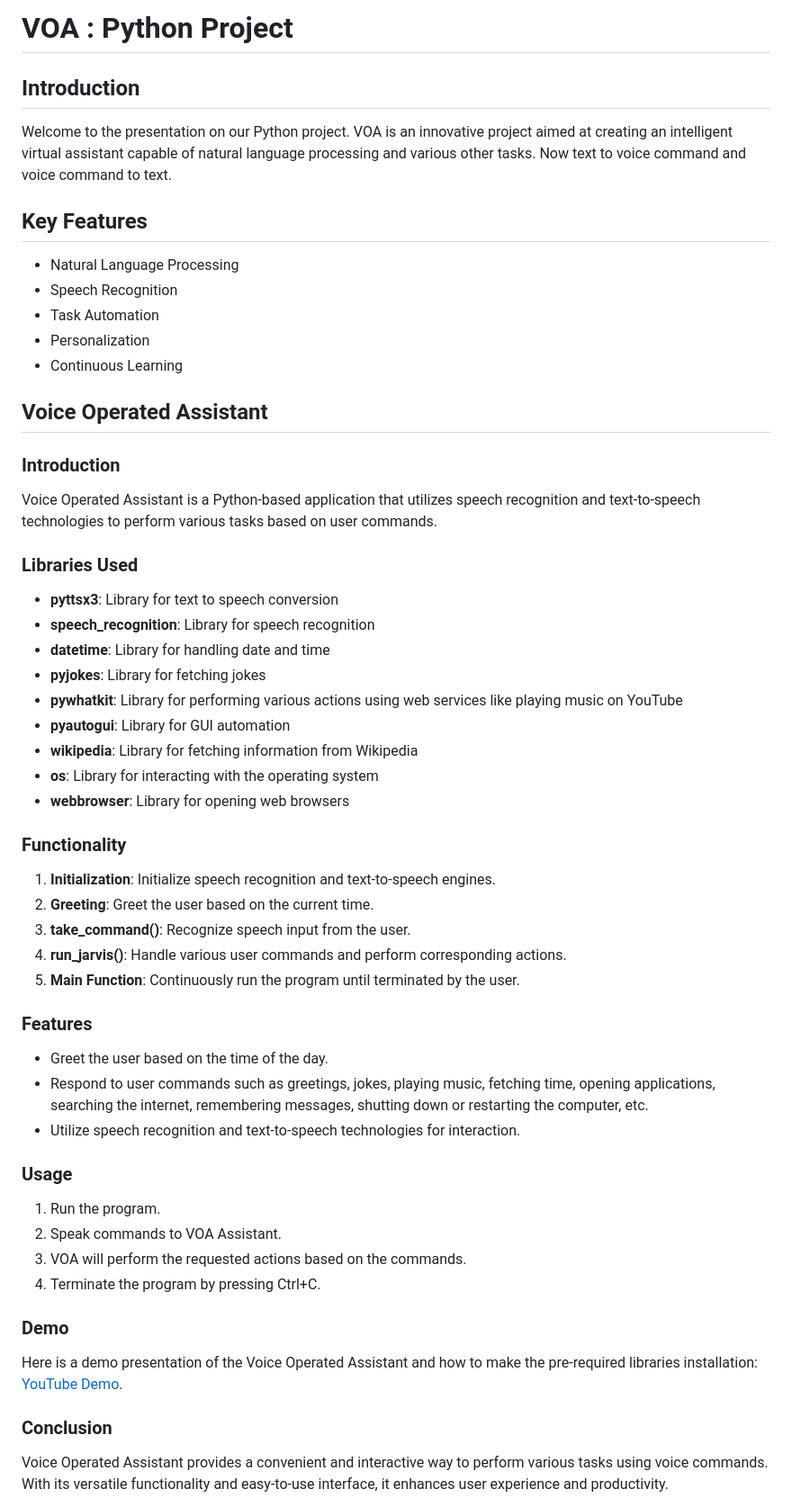
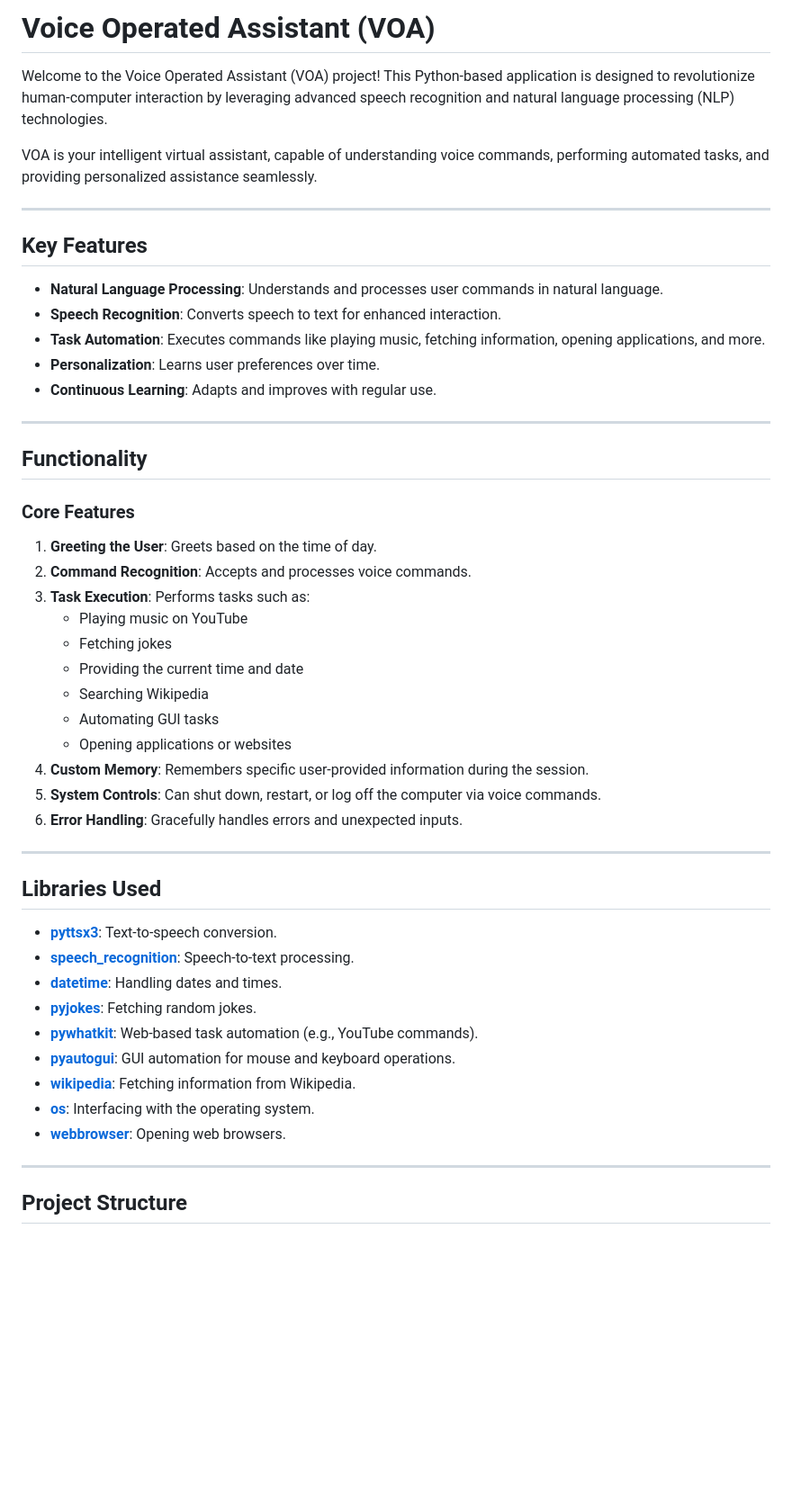
Before and after one commit to Rahwik/Django-VOA, a Markdown page: README.md, the part around one of its changes. Shown at 90% size. Drawn GitHub-style; blank space fills up the shorter version.

````diff
--- a/README.md
+++ b/README.md
@@ -1,69 +1,56 @@
-VOA : Python Project
-====================
+# Voice Operated Assistant (VOA)
 
-Introduction
-------------
+Welcome to the Voice Operated Assistant (VOA) project! This Python-based application is designed to revolutionize human-computer interaction by leveraging advanced speech recognition and natural language processing (NLP) technologies.
 
-Welcome to the presentation on our Python project. VOA is an innovative project aimed at creating an intelligent virtual assistant capable of natural language processing and various other tasks. Now text to voice command and voice command to text.
+VOA is your intelligent virtual assistant, capable of understanding voice commands, performing automated tasks, and providing personalized assistance seamlessly.
 
-Key Features
-------------
+---
 
-*   Natural Language Processing
-*   Speech Recognition
-*   Task Automation
-*   Personalization
-*   Continuous Learning
+## Key Features
 
-Voice Operated Assistant
-------------------------
+- **Natural Language Processing**: Understands and processes user commands in natural language.
+- **Speech Recognition**: Converts speech to text for enhanced interaction.
+- **Task Automation**: Executes commands like playing music, fetching information, opening applications, and more.
+- **Personalization**: Learns user preferences over time.
+- **Continuous Learning**: Adapts and improves with regular use.
 
-### Introduction
+---
 
-Voice Operated Assistant is a Python-based application that utilizes speech recognition and text-to-speech technologies to perform various tasks based on user commands.
+## Functionality
 
-### Libraries Used
+### Core Features
 
-*   **pyttsx3**: Library for text to speech conversion
-*   **speech\_recognition**: Library for speech recognition
-*   **datetime**: Library for handling date and time
-*   **pyjokes**: Library for fetching jokes
-*   **pywhatkit**: Library for performing various actions using web services like playing music on YouTube
-*   **pyautogui**: Library for GUI automation
-*   **wikipedia**: Library for fetching information from Wikipedia
-*   **os**: Library for interacting with the operating system
-*   **webbrowser**: Library for opening web browsers
+1. **Greeting the User**: Greets based on the time of day.
+2. **Command Recognition**: Accepts and processes voice commands.
+3. **Task Execution**: Performs tasks such as:
+   - Playing music on YouTube
+   - Fetching jokes
+   - Providing the current time and date
+   - Searching Wikipedia
+   - Automating GUI tasks
+   - Opening applications or websites
+4. **Custom Memory**: Remembers specific user-provided information during the session.
+5. **System Controls**: Can shut down, restart, or log off the computer via voice commands.
+6. **Error Handling**: Gracefully handles errors and unexpected inputs.
 
-### Functionality
+---
 
-1.  **Initialization**: Initialize speech recognition and text-to-speech engines.
-2.  **Greeting**: Greet the user based on the current time.
-3.  **take\_command()**: Recognize speech input from the user.
-4.  **run\_jarvis()**: Handle various user commands and perform corresponding actions.
-5.  **Main Function**: Continuously run the program until terminated by the user.
+## Libraries Used
 
-### Features
+- **[pyttsx3](https://pypi.org/project/pyttsx3/)**: Text-to-speech conversion.
+- **[speech_recognition](https://pypi.org/project/SpeechRecognition/)**: Speech-to-text processing.
+- **[datetime](https://docs.python.org/3/library/datetime.html)**: Handling dates and times.
+- **[pyjokes](https://pypi.org/project/pyjokes/)**: Fetching random jokes.
+- **[pywhatkit](https://pypi.org/project/pywhatkit/)**: Web-based task automation (e.g., YouTube commands).
+- **[pyautogui](https://pypi.org/project/PyAutoGUI/)**: GUI automation for mouse and keyboard operations.
+- **[wikipedia](https://pypi.org/project/wikipedia-api/)**: Fetching information from Wikipedia.
+- **[os](https://docs.python.org/3/library/os.html)**: Interfacing with the operating system.
+- **[webbrowser](https://docs.python.org/3/library/webbrowser.html)**: Opening web browsers.
 
-*   Greet the user based on the time of the day.
-*   Respond to user commands such as greetings, jokes, playing music, fetching time, opening applications, searching the internet, remembering messages, shutting down or restarting the computer, etc.
-*   Utilize speech recognition and text-to-speech technologies for interaction.
+---
 
-### Usage
+## Project Structure
 
-1.  Run the program.
-2.  Speak commands to VOA Assistant.
-3.  VOA will perform the requested actions based on the commands.
-4.  Terminate the program by pressing Ctrl+C.
-
-### Demo
-
-Here is a demo presentation of the Voice Operated Assistant and how to make the pre-required libraries installation: [YouTube Demo](https://www.youtube.com/watch?v=Mc1FstS_U74&t=35s).
-
-### Conclusion
-
-Voice Operated Assistant provides a convenient and interactive way to perform various tasks using voice commands. With its versatile functionality and easy-to-use interface, it enhances user experience and productivity.
-
-
-
+```
 DjangoVOA/
 │
````
Also changed, not shown: other parts of README.md (+79 -26 lines).
